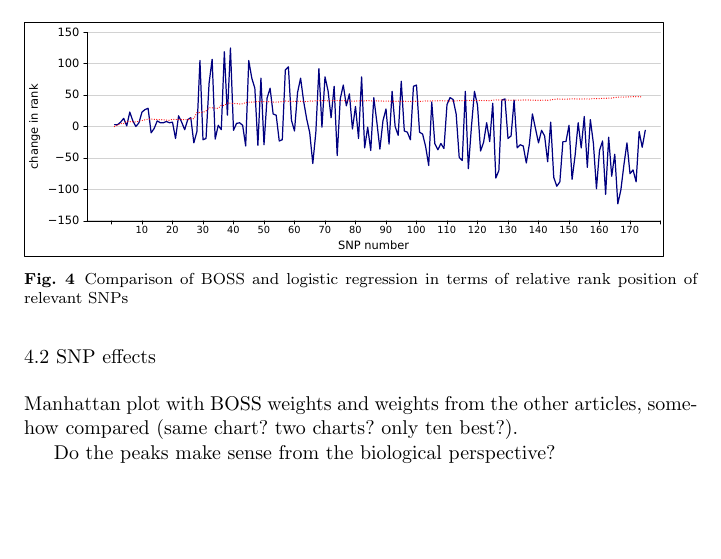
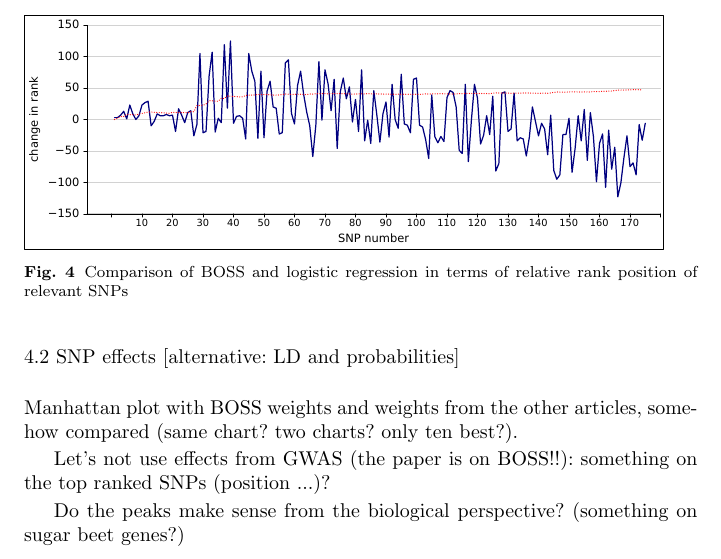
Before and after one commit to filippob/parsimony, a LaTeX paper (parsimonious.tex): part of page 7 of 10, cut so that both start at the same text, the shorter picture padded with empty space. Compiled offline with pdfLaTeX.

Commit message:
wieder aus Lodi

```diff
--- a/parsimonious.tex
+++ b/parsimonious.tex
@@ -422,11 +422,15 @@ rank position of relevant SNPs}
 \end{figure}
 
 
-\subsection{SNP effects}
+\subsection{SNP effects [alternative: LD and probabilities]}
 Manhattan plot with BOSS weights and weights from the other articles,
 somehow compared (same chart? two charts? only ten best?).
 
-Do the peaks make sense from the biological perspective?
+Let's not use effects from GWAS (the paper is on BOSS!!): something on
+the top ranked SNPs (position ...)?
+
+Do the peaks make sense from the biological perspective? (something on
+sugar beet genes?)
 
 Variance of SNPs vs genetic variance: $\rightarrow$ missing
 heritability? (cite Brachi 2011, Manolio 2009?).
```
Also changed, not shown: parsimonious.pdf, 2 other files.
